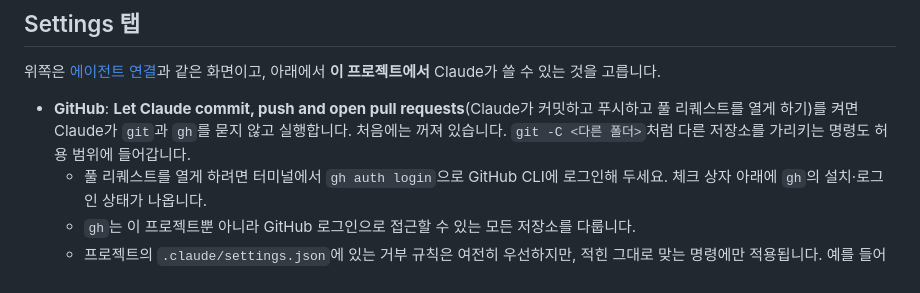
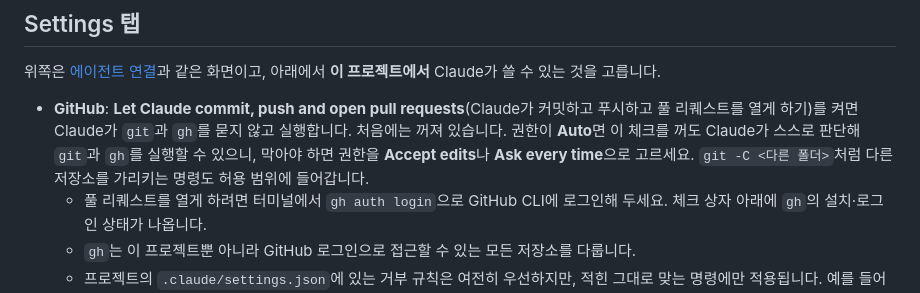
Before and after one commit to ski0090/besfa, a Markdown page: docs/manual/15-agent-window.md, the part around the change. GitHub-like rendering.

Commit message:
Agent window manual: under Auto the GitHub checkbox does not stop git and gh
Co-Authored-By: Claude Opus 5.5 <noreply@anthropic.com>

```diff
--- a/docs/manual/15-agent-window.md
+++ b/docs/manual/15-agent-window.md
@@ -79,7 +79,7 @@ Claude가 허용되지 않은 명령이나 도구를 쓰려 하면, 채팅 아
 
 위쪽은 [에이전트 연결](#에이전트-연결)과 같은 화면이고, 아래에서 **이 프로젝트에서** Claude가 쓸 수 있는 것을 고릅니다.
 
-- **GitHub**: **Let Claude commit, push and open pull requests**(Claude가 커밋하고 푸시하고 풀 리퀘스트를 열게 하기)를 켜면 Claude가 `git`과 `gh`를 묻지 않고 실행합니다. 처음에는 꺼져 있습니다. `git -C <다른 폴더>`처럼 다른 저장소를 가리키는 명령도 허용 범위에 들어갑니다.
+- **GitHub**: **Let Claude commit, push and open pull requests**(Claude가 커밋하고 푸시하고 풀 리퀘스트를 열게 하기)를 켜면 Claude가 `git`과 `gh`를 묻지 않고 실행합니다. 처음에는 꺼져 있습니다. 권한이 **Auto**면 이 체크를 꺼도 Claude가 스스로 판단해 `git`과 `gh`를 실행할 수 있으니, 막아야 하면 권한을 **Accept edits**나 **Ask every time**으로 고르세요. `git -C <다른 폴더>`처럼 다른 저장소를 가리키는 명령도 허용 범위에 들어갑니다.
   - 풀 리퀘스트를 열게 하려면 터미널에서 `gh auth login`으로 GitHub CLI에 로그인해 두세요. 체크 상자 아래에 `gh`의 설치·로그인 상태가 나옵니다.
   - `gh`는 이 프로젝트뿐 아니라 GitHub 로그인으로 접근할 수 있는 모든 저장소를 다룹니다.
   - 프로젝트의 `.claude/settings.json`에 있는 거부 규칙은 여전히 우선하지만, 적힌 그대로 맞는 명령에만 적용됩니다. 예를 들어 `git push --force`를 막는 규칙은 `git push -f`를 막지 못하므로, 강제 푸시는 GitHub의 브랜치 보호로 막으세요.
```
